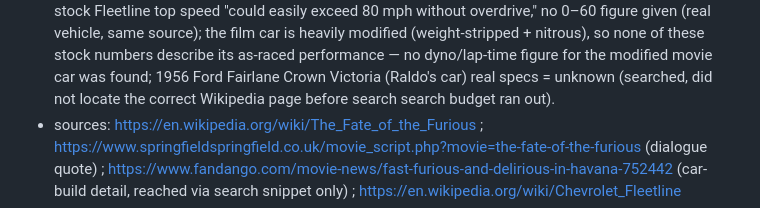
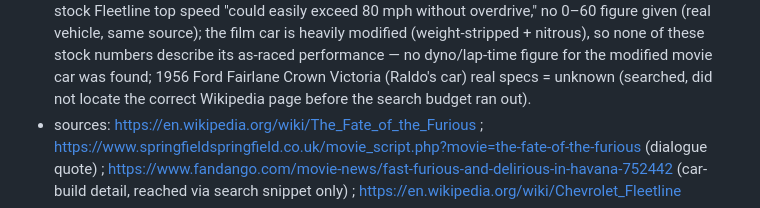
Before and after one commit to tonygwu/fast-furious-magic-index, a Markdown page: research/ff08.md, the part around the change. Rendered like a GitHub page.

```diff
--- a/research/ff08.md
+++ b/research/ff08.md
@@ -127,7 +127,7 @@ sourcing than the rest of the film; flagged individually below and in Open quest
   (real vehicle, same source); the film car is heavily modified (weight-stripped + nitrous), so none of
   these stock numbers describe its as-raced performance — no dyno/lap-time figure for the modified movie
   car was found; 1956 Ford Fairlane Crown Victoria (Raldo's car) real specs = unknown (searched, did not
-  locate the correct Wikipedia page before search search budget ran out).
+  locate the correct Wikipedia page before the search budget ran out).
 - sources: https://en.wikipedia.org/wiki/The_Fate_of_the_Furious ; https://www.springfieldspringfield.co.uk/movie_script.php?movie=the-fate-of-the-furious (dialogue quote) ; https://www.fandango.com/movie-news/fast-furious-and-delirious-in-havana-752442 (car-build detail, reached via search snippet only) ; https://en.wikipedia.org/wiki/Chevrolet_Fleetline
 - sources_ok: true
 - post_credit: false
```
Also changed, not shown: research/ff06.md (+3 -3 lines).
